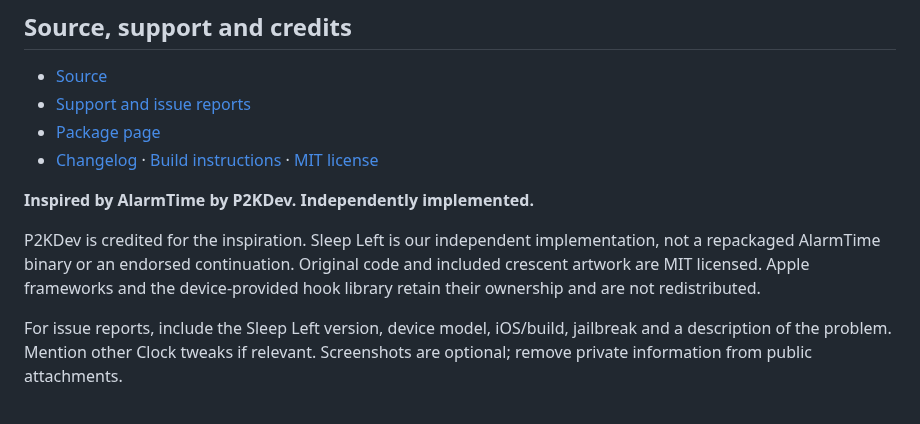
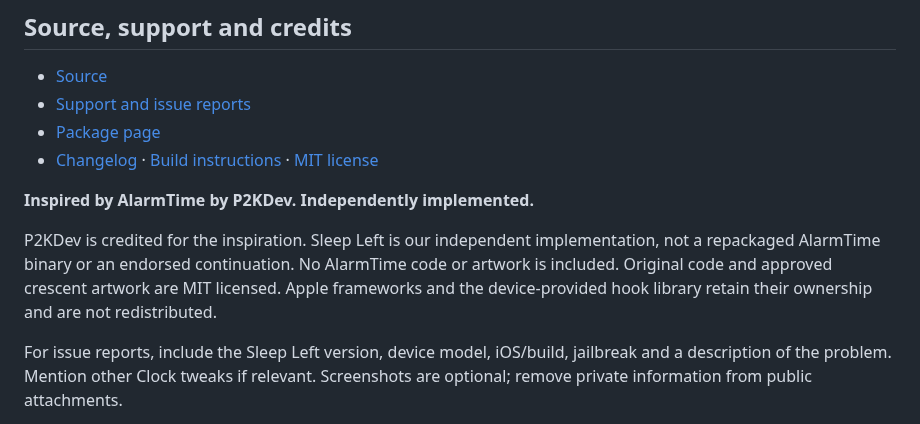
Before and after one commit to 0chium/SleepLeft, a Markdown page: README.md, the part around one of its changes. Drawn GitHub-style.

```diff
--- a/README.md
+++ b/README.md
@@ -91,7 +99,8 @@ claims about AlarmTime's internals or comparative performance.
 
 P2KDev is credited for the inspiration. Sleep Left is our independent
 implementation, not a repackaged AlarmTime binary or an endorsed continuation.
-Original code and included crescent artwork are MIT licensed. Apple frameworks
+No AlarmTime code or artwork is included. Original code and approved crescent
+artwork are MIT licensed. Apple frameworks
 and the device-provided hook library retain their ownership and are not
 redistributed.
 
```
Also changed, not shown: other parts of README.md (+8 -0 lines), assets/banner.png (added), assets/screenshots/clock-alarms.jpg (added).
